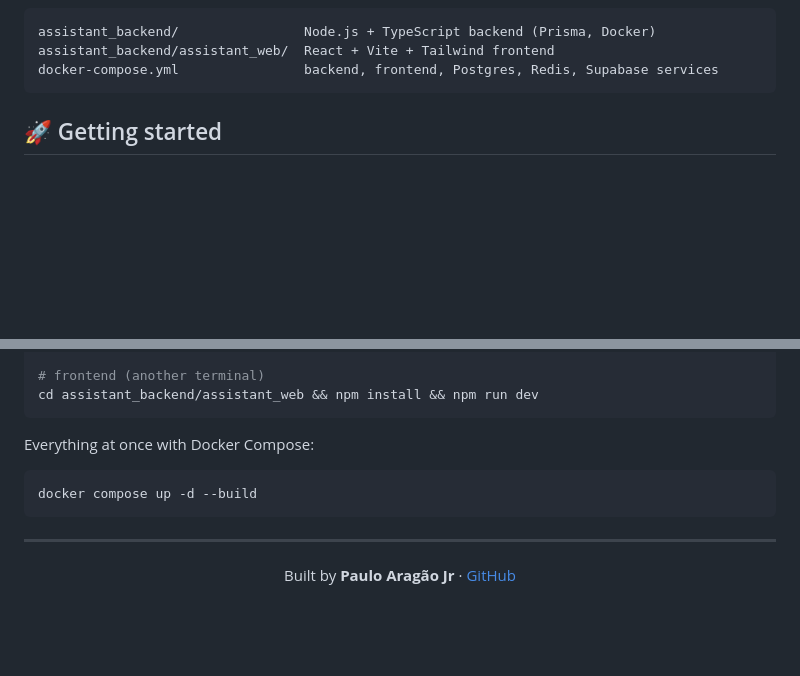
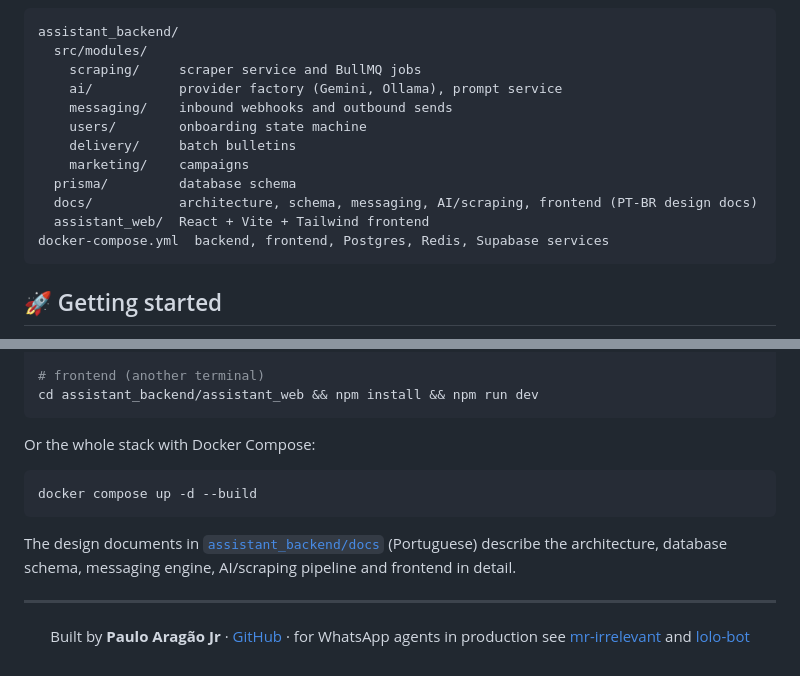
Before and after one commit to pjaragao/AI_Local, a Markdown page: README.md, 2 parts joined by grey strips. GitHub-like rendering; blank space fills up the shorter version.

````diff
--- a/README.md
+++ b/README.md
@@ -31,9 +72,18 @@ flowchart LR
 ```
 
 ```text
-assistant_backend/                Node.js + TypeScript backend (Prisma, Docker)
-assistant_backend/assistant_web/  React + Vite + Tailwind frontend
-docker-compose.yml                backend, frontend, Postgres, Redis, Supabase services
+assistant_backend/
+  src/modules/
+    scraping/     scraper service and BullMQ jobs
+    ai/           provider factory (Gemini, Ollama), prompt service
+    messaging/    inbound webhooks and outbound sends
+    users/        onboarding state machine
+    delivery/     batch bulletins
+    marketing/    campaigns
+  prisma/         database schema
+  docs/           architecture, schema, messaging, AI/scraping, frontend (PT-BR design docs)
+  assistant_web/  React + Vite + Tailwind frontend
+docker-compose.yml  backend, frontend, Postgres, Redis, Supabase services
 ```
 
 ## 🚀 Getting started
@@ -52,16 +102,19 @@ npm run dev
 cd assistant_backend/assistant_web && npm install && npm run dev
 ```
 
-Everything at once with Docker Compose:
+Or the whole stack with Docker Compose:
 
 ```bash
 docker compose up -d --build
 ```
 
+The design documents in [`assistant_backend/docs`](assistant_backend/docs) (Portuguese) describe the architecture, database schema,
+messaging engine, AI/scraping pipeline and frontend in detail.
+
 ---
 
 <div align="center">
 
-Built by **Paulo Aragão Jr** · [GitHub](https://github.com/pjaragao)
+Built by **Paulo Aragão Jr** · [GitHub](https://github.com/pjaragao) · for WhatsApp agents in production see [mr-irrelevant](https://github.com/pjaragao/mr-irrelevant) and [lolo-bot](https://github.com/pjaragao/lolo-bot)
 
 </div>
````
Also changed, not shown: other parts of README.md (+51 -10 lines), docs/img/bulletin.png (added), docs/img/onboarding.png (added).
